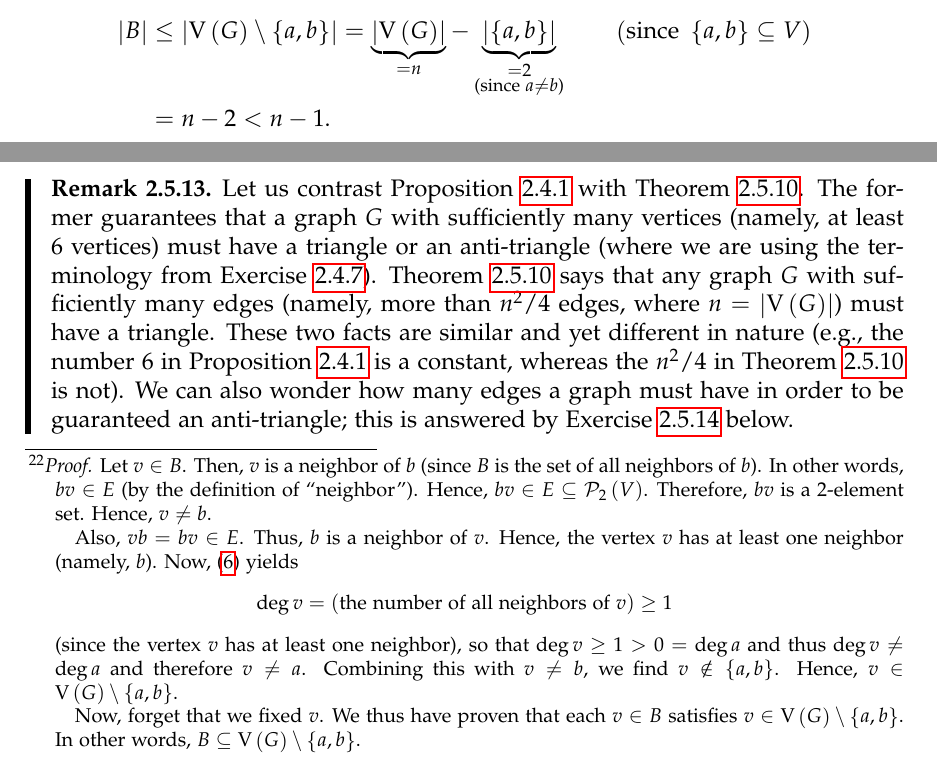
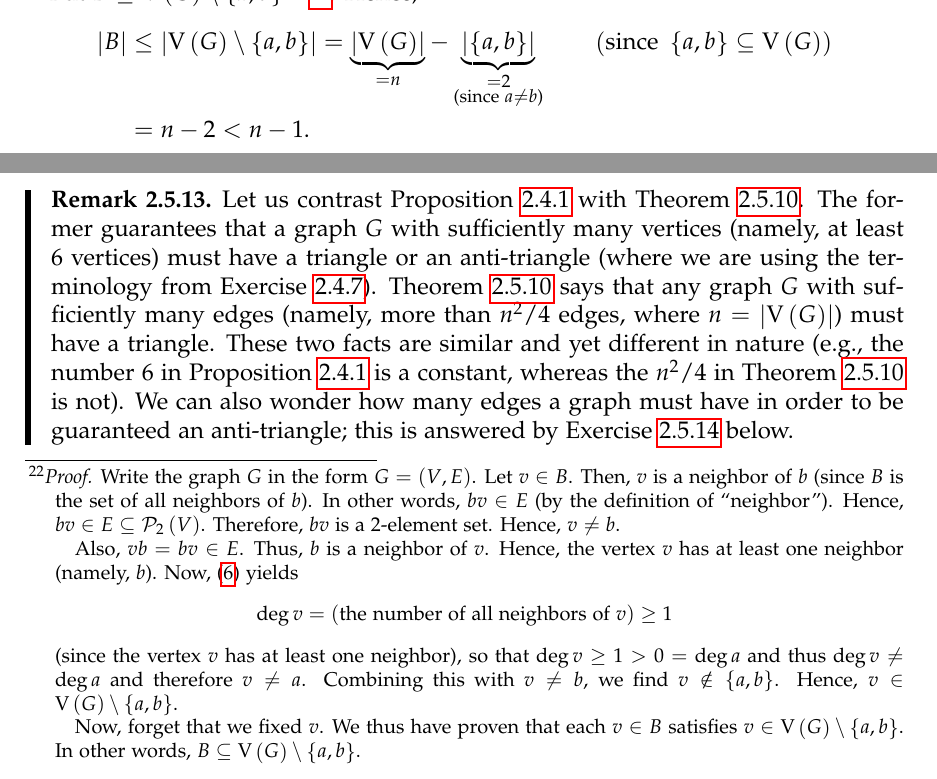
Before and after one commit to darijgr/nogra, a LaTeX document (nogra.tex): two parts of page 19 of 57, joined at a grey line, cut so that both start at the same text. Compiled offline with pdfLaTeX.

Commit message:
fix undefined notations

```diff
--- a/nogra.tex
+++ b/nogra.tex
@@ -1356,6 +1356,7 @@ we obtain $\abs{B} = \deg b = n-1$.
 
 But $B \subseteq
 \verts{G} \setminus \set{a, b}$\ \ \ \ \footnote{\textit{Proof.}
+Write the graph $G$ in the form $G = \tup{V, E}$.
 Let $v \in B$. Then, $v$ is a neighbor of $b$ (since $B$ is the set of
 all neighbors of $b$). In other words, $bv \in E$ (by the definition
 of ``neighbor''). Hence, $bv \in E \subseteq \powset[2]{V}$.
@@ -1381,7 +1382,7 @@ $B \subseteq \verts{G} \setminus \set{a, b}$.}. Hence,
 = \underbrace{\abs{\verts{G}}}_{= n}
 - \underbrack{\abs{\set{a, b}}}{
                 = 2 \\ \text{(since } a \neq b \text{)}}
-\qquad \left(\text{since } \set{a, b} \subseteq V \right) \\
+\qquad \left(\text{since } \set{a, b} \subseteq \verts{G} \right) \\
 &= n - 2 < n - 1 .
 \end{align*}
 This contradicts $\abs{B} = n - 1$. This contradiction shows that our
```
